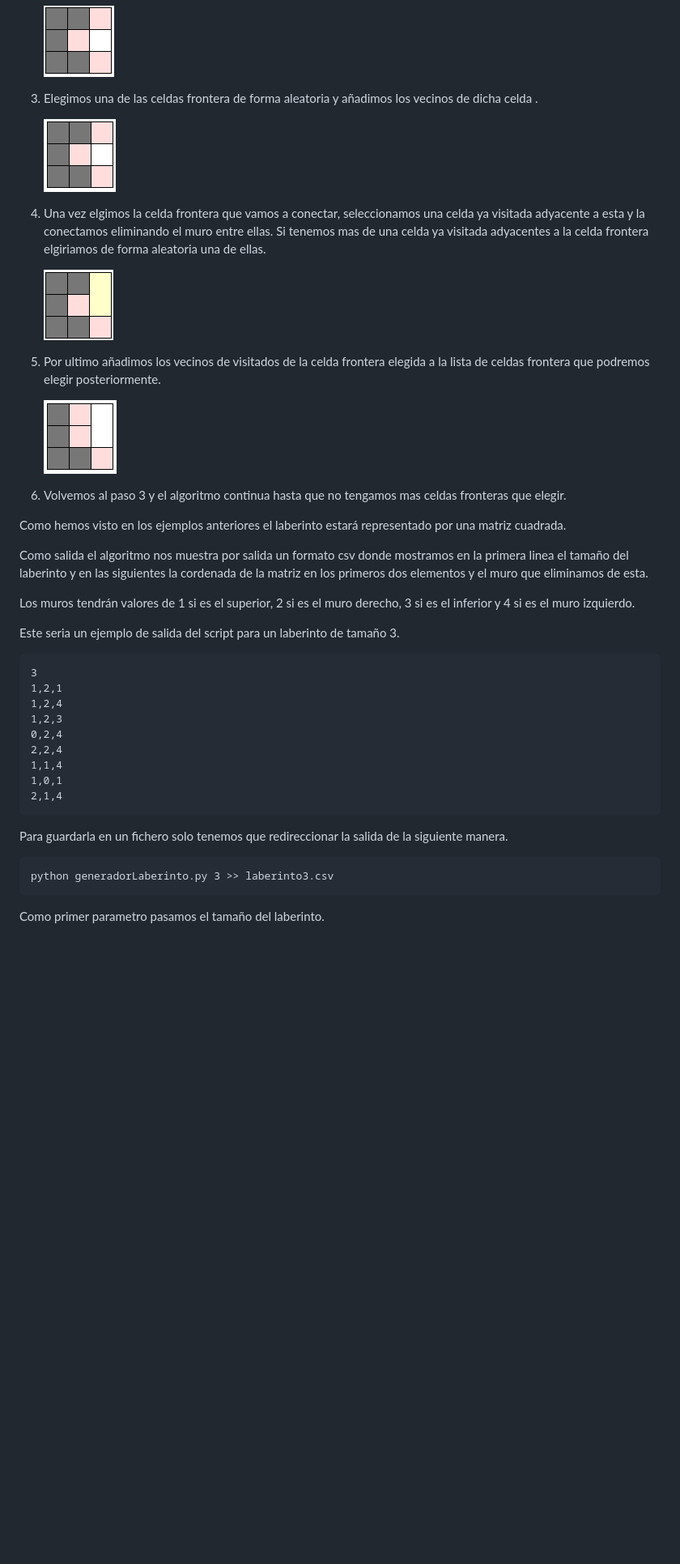
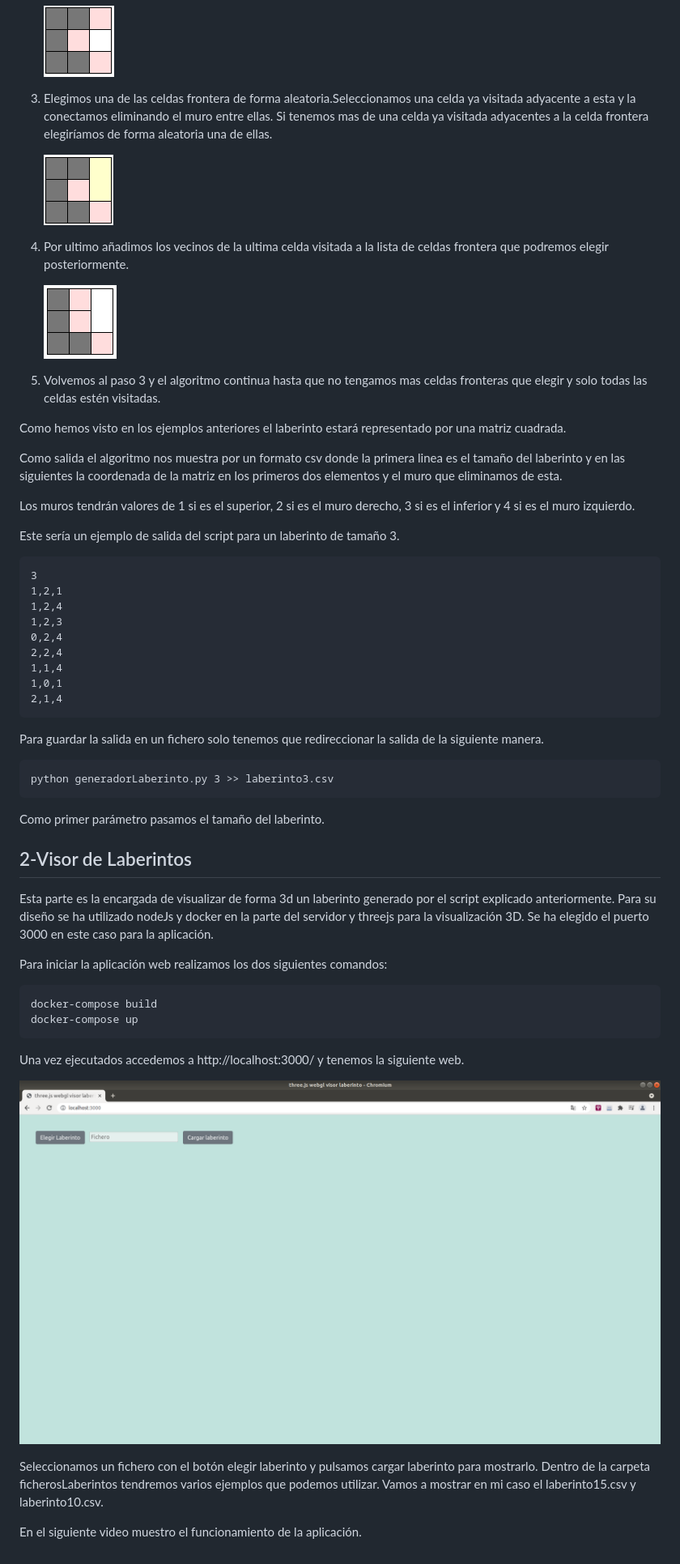
Before and after one commit to jmplz14/generadorLaberintos, a Markdown page: README.md, the part around the change printed below. Shown: that part at 81% size. GitHub-like rendering; pictures changed too: imagenes/web.png (added); blank space fills up the shorter version.

Commit message:
Terminamos el readme

```diff
--- a/README.md
+++ b/README.md
@@ -17,29 +17,26 @@ El funcionamiento del algoritmo es el siguiente:
 2. Marcamos las celdas vecinas del laberinto como celdas frontera.
 
     ![](imagenes/3.png)
-3. Elegimos una de las celdas frontera de forma aleatoria y añadimos los vecinos de dicha celda .
 
-    ![](imagenes/4.png)
-
-4. Una vez elgimos la celda frontera que vamos a conectar, seleccionamos una celda ya visitada adyacente a esta y la conectamos
-eliminando el muro entre ellas. Si tenemos mas de una celda ya visitada adyacentes a la celda frontera elgiriamos de
+3. Elegimos una de las celdas frontera de forma aleatoria.Seleccionamos una celda ya visitada adyacente a esta y la conectamos
+eliminando el muro entre ellas. Si tenemos mas de una celda ya visitada adyacentes a la celda frontera elegiríamos de
 forma aleatoria una de ellas.
 
     ![](imagenes/5.png)
 
-5. Por ultimo añadimos los vecinos de visitados de la celda frontera elegida a la lista de celdas frontera que podremos elegir posteriormente.
+4. Por ultimo añadimos los vecinos de la ultima celda visitada a la lista de celdas frontera que podremos elegir posteriormente.
 
     ![](imagenes/6.png)
 
-6. Volvemos al paso 3 y el algoritmo continua hasta que no tengamos mas celdas fronteras que elegir.
+5. Volvemos al paso 3 y el algoritmo continua hasta que no tengamos mas celdas fronteras que elegir y solo todas las celdas estén visitadas.
 
 Como hemos visto en los ejemplos anteriores el laberinto estará representado por una matriz cuadrada.
 
-Como salida el  algoritmo nos muestra por salida un formato csv donde mostramos en la primera linea el tamaño del laberinto y en las siguientes la cordenada de la matriz en los primeros dos elementos y el muro que eliminamos de esta.
+Como salida el  algoritmo nos muestra por un formato csv donde la primera linea es el tamaño del laberinto y en las siguientes la coordenada de la matriz en los primeros dos elementos y el muro que eliminamos de esta.
 
 Los muros tendrán valores de 1 si es el superior, 2 si es el muro derecho, 3 si es el inferior y 4 si es el muro izquierdo.
 
-Este seria un ejemplo de salida del script para un laberinto de tamaño 3.
+Este sería un ejemplo de salida del script para un laberinto de tamaño 3.
 
 ~~~
 3
@@ -53,10 +50,27 @@ Este seria un ejemplo de salida del script para un laberinto de tamaño 3.
 2,1,4
 ~~~
 
-Para guardarla en un fichero solo tenemos que redireccionar la salida de la siguiente manera.
+Para guardar la salida en un fichero solo tenemos que redireccionar la salida de la siguiente manera.
 
 ~~~
 python generadorLaberinto.py 3 >> laberinto3.csv
 ~~~
 
-Como primer parametro pasamos el tamaño del laberinto.
+Como primer parámetro pasamos el tamaño del laberinto.
+
+## 2-Visor de Laberintos
+
+Esta parte es la encargada de visualizar de forma 3d un laberinto generado por el script explicado anteriormente. Para su diseño se ha utilizado nodeJs y docker en la parte del servidor y threejs para la visualización 3D. Se ha elegido el puerto 3000 en este caso para la aplicación.
+
+Para iniciar la aplicación web realizamos los dos siguientes comandos:
+~~~
+docker-compose build
+docker-compose up
+~~~
+Una vez ejecutados accedemos a http://localhost:3000/ y tenemos la siguiente web.
+
+![](imagenes/web.png)
+
+Seleccionamos un fichero con el botón elegir laberinto y pulsamos cargar laberinto para mostrarlo. Dentro de la carpeta ficherosLaberintos tendremos varios ejemplos que podemos utilizar. Vamos a mostrar en mi caso el laberinto15.csv y laberinto10.csv.
+
+En el siguiente video muestro el funcionamiento de la aplicación.
```
Also changed, not shown: other parts of README.md (+2 -2 lines), 1 other file.
